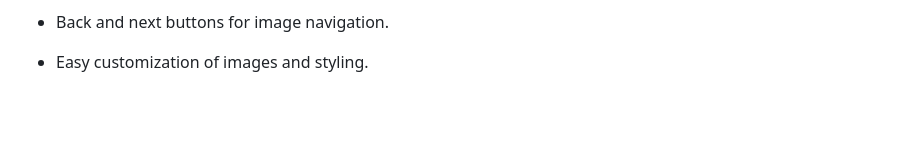
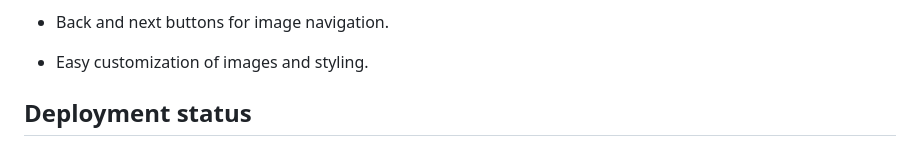
Before and after one commit to rashwanthashok/Image-Gallery, a Markdown page: README.md, the part around the change printed below. Rendered like a GitHub page; blank space fills up the shorter version.

```diff
--- a/README.md
+++ b/README.md
@@ -86,4 +86,5 @@ Note: The JavaScript code can be further customized to add additional functional
 
 - Easy customization of images and styling.
 
+## Deployment status
 
```
Also changed, not shown: other parts of README.md (+1 -0 lines).
